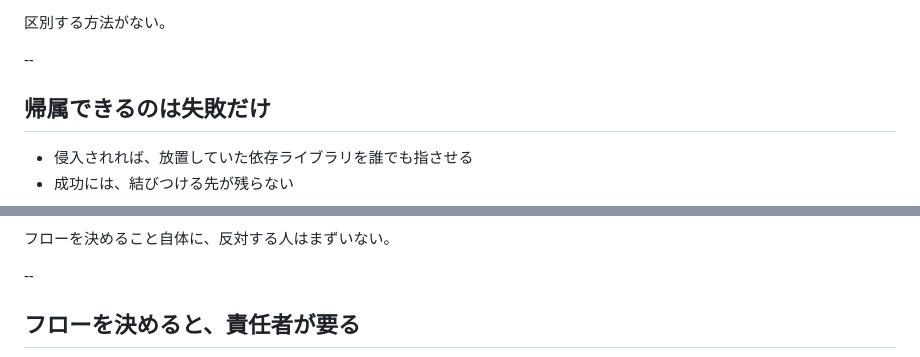
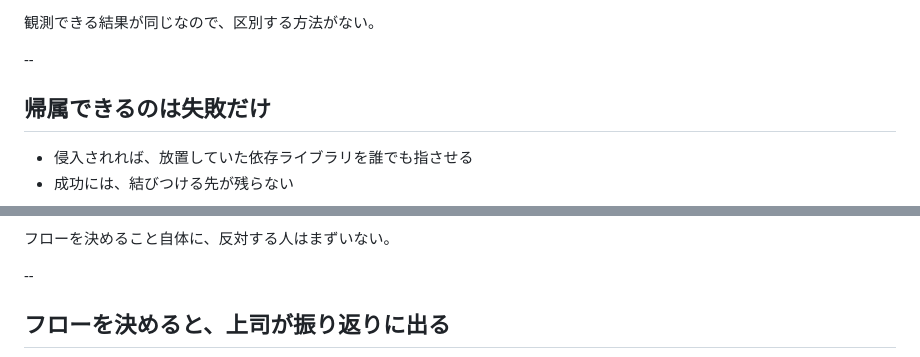
Before and after one commit to yamap55/Slide, a Markdown page: 20261013/slide.md, 2 parts joined by grey strips. Drawn GitHub-style.

```diff
--- a/20261013/slide.md
+++ b/20261013/slide.md
@@ -156,5 +173,5 @@ Issueのタイトルからは、設定を変えたことしか読み取れない
 
-区別する方法がない。
+観測できる結果が同じなので、区別する方法がない。
 
 --
 
@@ -225,5 +242,5 @@ Note:
 
 --
 
-## フローを決めると、責任者が要る
+## フローを決めると、上司が振り返りに出る
 
```
Also changed, not shown: other parts of 20261013/slide.md (+63 -33 lines).
